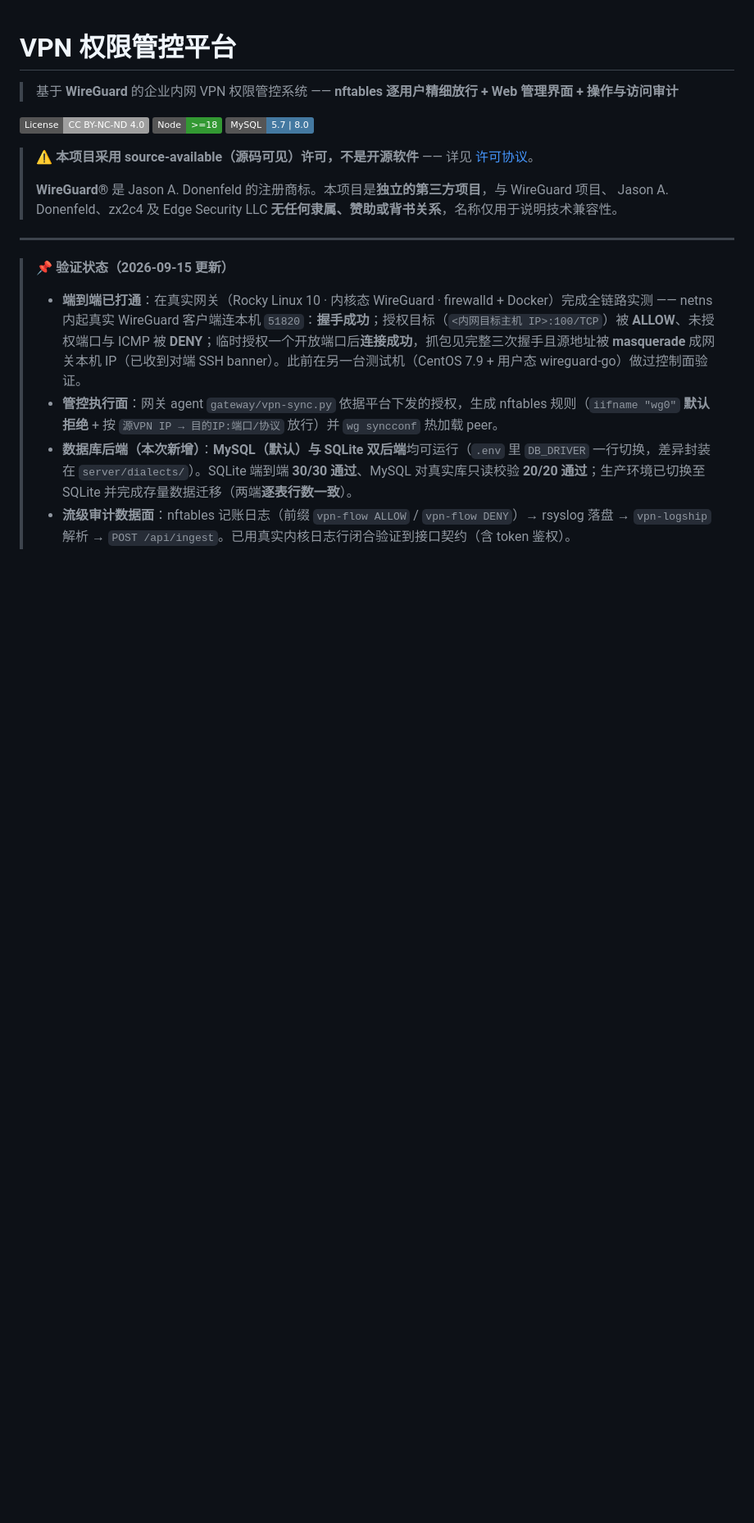
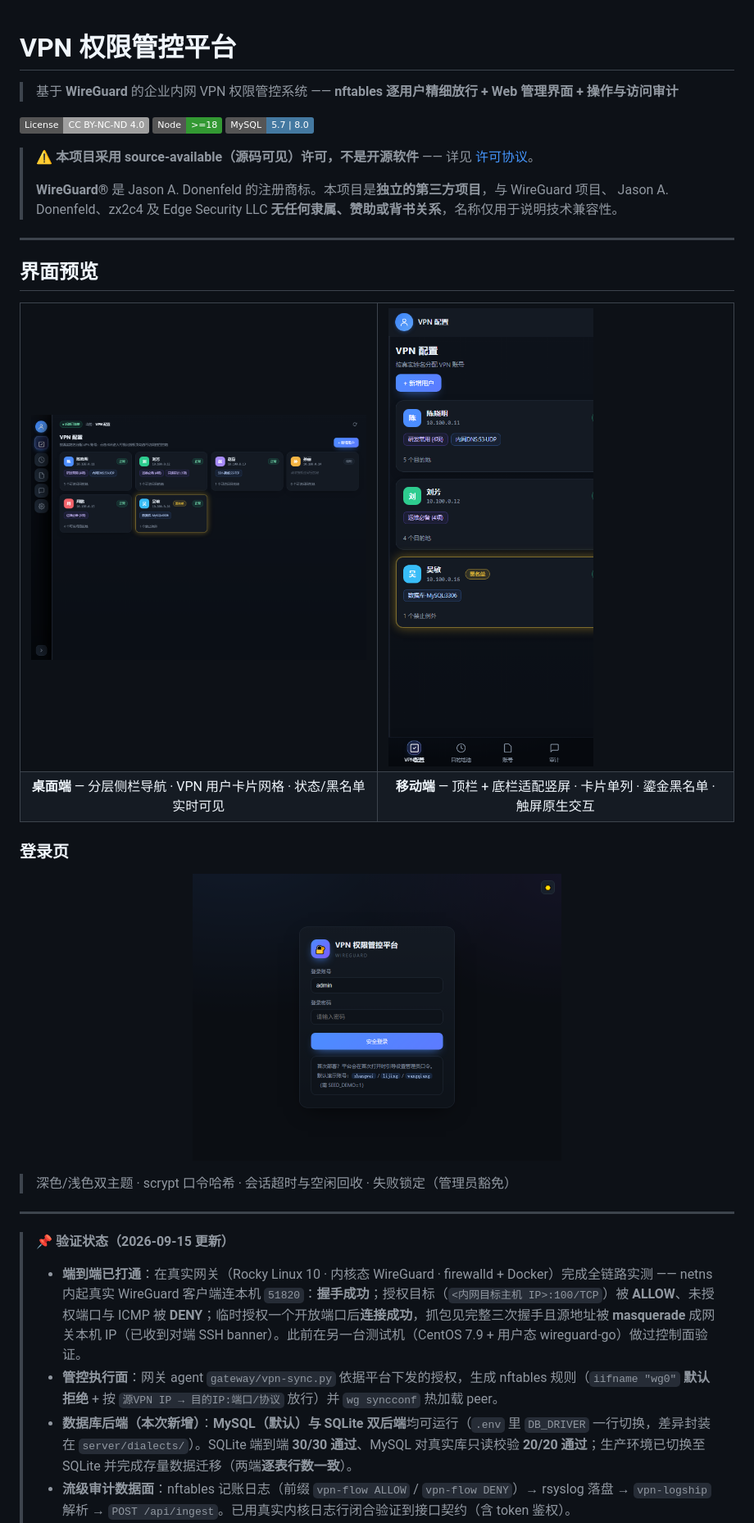
Before and after one commit to 496793028/wg-web, a Markdown page: README.md, the part around one of its changes. Shown at 82% size. GitHub-like rendering; pictures changed too: screenshot_desktop.png (added), screenshot_login.png (added), screenshot_mobile.png (added); badges without logos; blank space fills up the shorter version.

Commit message:
docs: README 新增项目界面截图与介绍（桌面端+移动端+登录页）

```diff
--- a/README.md
+++ b/README.md
@@ -10,6 +10,27 @@
 >
 > **WireGuard®** 是 Jason A. Donenfeld 的注册商标。本项目是**独立的第三方项目**，与 WireGuard 项目、
 > Jason A. Donenfeld、zx2c4 及 Edge Security LLC **无任何隶属、赞助或背书关系**，名称仅用于说明技术兼容性。
+
+---
+
+## 界面预览
+
+<table>
+<tr>
+  <td width="50%"><img src="screenshot_desktop.png" alt="桌面端 - VPN 用户管理"></td>
+  <td width="50%"><img src="screenshot_mobile.png" alt="移动端 - 竖屏适配"></td>
+</tr>
+<tr>
+  <td align="center"><b>桌面端</b> — 分层侧栏导航 · VPN 用户卡片网格 · 状态/黑名单实时可见</td>
+  <td align="center"><b>移动端</b> — 顶栏 + 底栏适配竖屏 · 卡片单列 · 鎏金黑名单 · 触屏原生交互</td>
+</tr>
+</table>
+
+### 登录页
+
+<p align="center"><img src="screenshot_login.png" alt="登录页" width="450"></p>
+
+> 深色/浅色双主题 · scrypt 口令哈希 · 会话超时与空闲回收 · 失败锁定（管理员豁免）
 
 ---
 
```
Also changed, not shown: other parts of README.md (+1 -0 lines), 1 other file.
